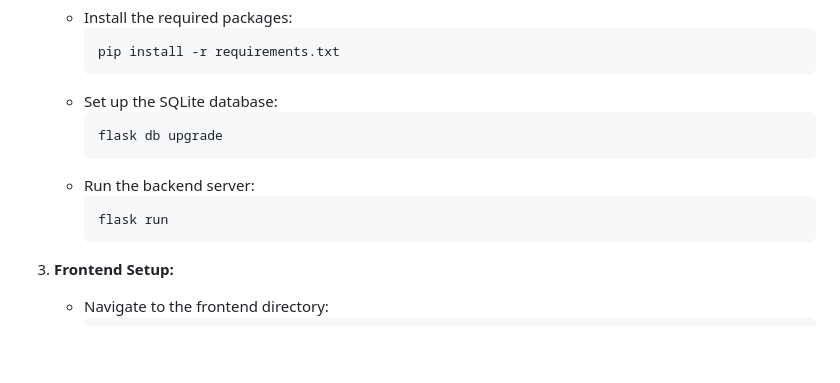
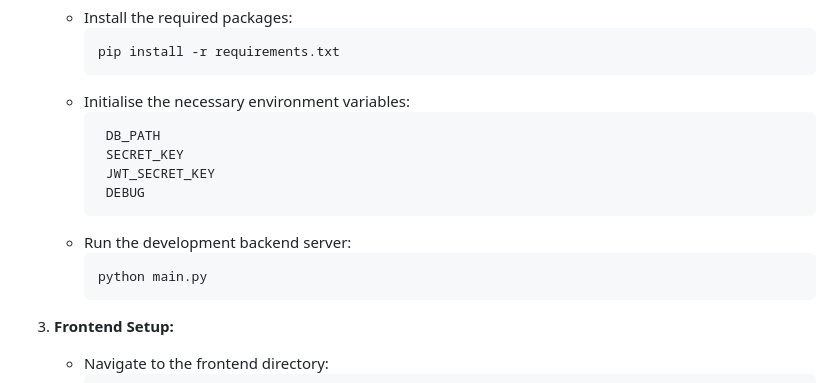
Before and after one commit to AVIRENI-CHANDAN/sira, a Markdown page: README.md, the part around the change. GitHub-like rendering; blank space fills up the shorter version.

Commit message:
Readme updated with the environment setup instructions.

````diff
--- a/README.md
+++ b/README.md
@@ -46,13 +46,16 @@ SIRA is a project management tool inspired by JIRA, designed to help teams plan,
      ```bash
      pip install -r requirements.txt
      ```
-   - Set up the SQLite database:
+   - Initialise the necessary environment variables:
+     ```text
+      DB_PATH
+      SECRET_KEY
+      JWT_SECRET_KEY
+      DEBUG
+     ```
+   - Run the development backend server:
      ```bash
-     flask db upgrade
-     ```
-   - Run the backend server:
-     ```bash
-     flask run
+     python main.py
      ```
 
 3. **Frontend Setup:**
````
